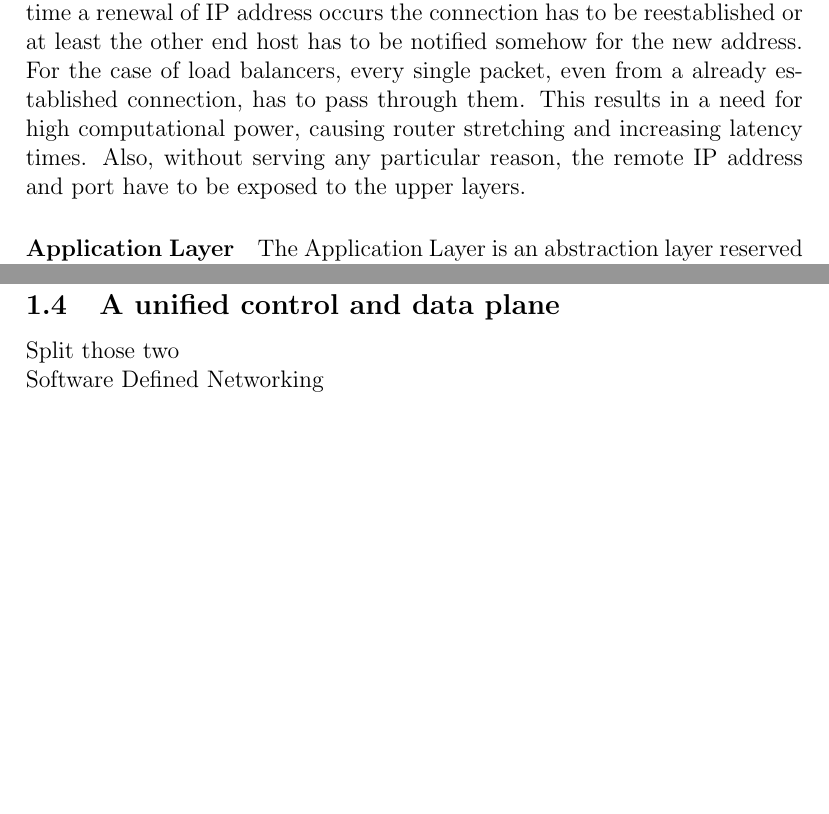
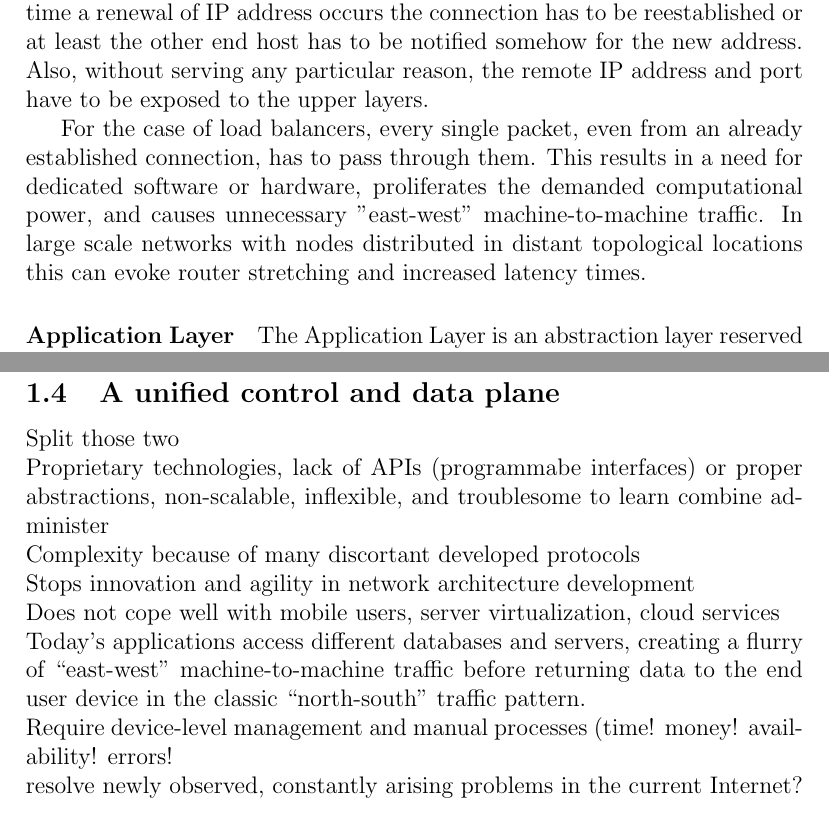
Before and after one commit to misaakidis/ServalDHT, a LaTeX document (Progress Report (LaTeX)/progress_report.tex): two parts of pages 5 and 8 of 17 before the commit and two parts of pages 6 and 9 of 18 after it, joined at a grey line, cut so that both start at the same text, the shorter picture padded with empty space. Compiled offline with pdfLaTeX.

Commit message:
ADD: copyright page, links, ideas in $1.4 MOD: Readme and progress_report

```diff
--- a/Progress Report (LaTeX)/progress_report.tex
+++ b/Progress Report (LaTeX)/progress_report.tex
@@ -1,6 +1,9 @@
+%This work is licensed by the author, Isaakidis Marios, under the Creative Commons Attribution 3.0 Unported License, in memory of Aaron Swartz. To view a copy of this license, visit http://creativecommons.org/licenses/by/3.0/ or send a letter to Creative Commons, 444 Castro Street, Suite 900, Mountain View, California, 94041, USA.
+
 \documentclass[12pt,a4paper,oneside]{article}
 \usepackage{graphicx}
 \usepackage{tikz}
+\usepackage{hyperref}
 
 \begin{document}
 
@@ -42,7 +50,8 @@ The concept of Internet has radically changed since its first onset, around half
 The network TCP/IP stack which is still used today was designed in an era when end hosts where static in specific topological positions, communicating over a sole network interface, accessing services like telnet and ftp. The problems by this approach start to accumulate even in the lowest layers, and specifically the Network Layer.
 \paragraph{Network Layer} The Network Layer is responsible for packet forwarding, including routing through intermediate routers, and it does so using a hierarchical IP addressing scheme. This bind however of a topological-aware IP address to an interface does not manage well with the notion of mobility, where interfaces are not necessarily tied to a specific network. Nevertheless, an IP address cannot identify forever a host since after a disconnection, the IP address is renewed to one that was most likely previously used by another interface of another machine.
 \pagebreak
-\paragraph{Transport Layer} The Transport Layer provides end-to-end communication services for applications within a layered architecture of network components and protocols. This is achieved by demultiplexing incoming packets to a socket using the five-tuple (remote IP, remote port, local IP, local port, protocol). Since local IP is tied to a unique interface, support for migration or multi-path traffic over multiple network interfaces has to be implemented individually by the protocol or the above layers. Never to forget that every time a renewal of IP address occurs the connection has to be reestablished or at least the other end host has to be notified somehow for the new address. For the case of load balancers, every single packet, even from a already established connection, has to pass through them. This results in a need for high computational power, causing router stretching and increasing latency times. Also, without serving any particular reason, the remote IP address and port have to be exposed to the upper layers.
+\paragraph{Transport Layer} The Transport Layer provides end-to-end communication services for applications within a layered architecture of network components and protocols. This is achieved by demultiplexing incoming packets to a socket using the five-tuple (remote IP, remote port, local IP, local port, protocol). Since local IP is tied to a unique interface, support for migration or multi-path traffic over multiple network interfaces has to be implemented individually by the protocol or the above layers. Never to forget that every time a renewal of IP address occurs the connection has to be reestablished or at least the other end host has to be notified somehow for the new address. Also, without serving any particular reason, the remote IP address and port have to be exposed to the upper layers. \\
+\indent For the case of load balancers, every single packet, even from an already established connection, has to pass through them. This results in a need for dedicated software or hardware, proliferates the demanded computational power, and causes unnecessary ''east-west'' machine-to-machine traffic. In large scale networks with nodes distributed in distant topological locations this can evoke router stretching and increased latency times.
 \paragraph{Application Layer}  The Application Layer is an abstraction layer reserved for communication protocols and methods designed for process-to-process communications across an Internet Protocol (IP) computer network. Because of the overload of IP addresses and ports on lower layers, the Application Layer has to cache them and handle them too. At the same time, violating the principle of software reuse, each application has to implement from scratch all the logic for the additional functionality of modern Internet (migration, multiple clients support, multihoming, load balancing, mobility etc.), in order to offer it to its users.\\
 \indent Another complication in the Application Layer can be detected during the initiation of a connection, and especially during the mapping of a service identifier to an IP address. As of now, applications must use out-of-band services like DNS and follow preconcerted conventions before the commencement of the connection. Additionally, by caching the IP address of the service provider instead or re-resolving the service identifier, the service provider is constrained in changing its IP address (in cases of migration, machine or network failure, multihoming etc.), as it will result to the termination of the established connections and a slow failover, considering that some time is needed for the DNS distributed servers to be updated and to respond correctly to the clients.
 
@@ -63,7 +72,13 @@ Over time, the Internet has gathered a great power over diverse societies. Peopl
 \newpage%
 \subsection{A unified control and data plane}
 Split those two
-\\Software Defined Networking
+\\Proprietary technologies, lack of APIs (programmabe interfaces) or proper abstractions, non-scalable, inflexible, and troublesome to learn combine administer
+\\Complexity because of many discortant developed protocols
+\\Stops innovation and agility in network architecture development
+\\Does not cope well with mobile users, server virtualization, cloud services
+\\Today’s applications access different databases and servers, creating a flurry of “east-west” machine-to-machine traffic before returning data to the end user device in the classic “north-south” traffic pattern.
+\\Require device-level management and manual processes (time! money! availability! errors!
+\\resolve newly observed, constantly arising problems in the current Internet?
 
 %%%%%%%%%%%%%%%%%%%%%%%%%%%%%%%%%%%%%%%%%%%%%%%%%%%%%%%%%%%%%%%%%%%%
 \newpage
```
Also changed, not shown: Progress Report (LaTeX)/copyright.tex (added, +7 -0 lines), Progress Report (LaTeX)/title.tex (+0 -2 lines), README.md, Progress Report (LaTeX)/progress_report.tex (9 more changed lines).
